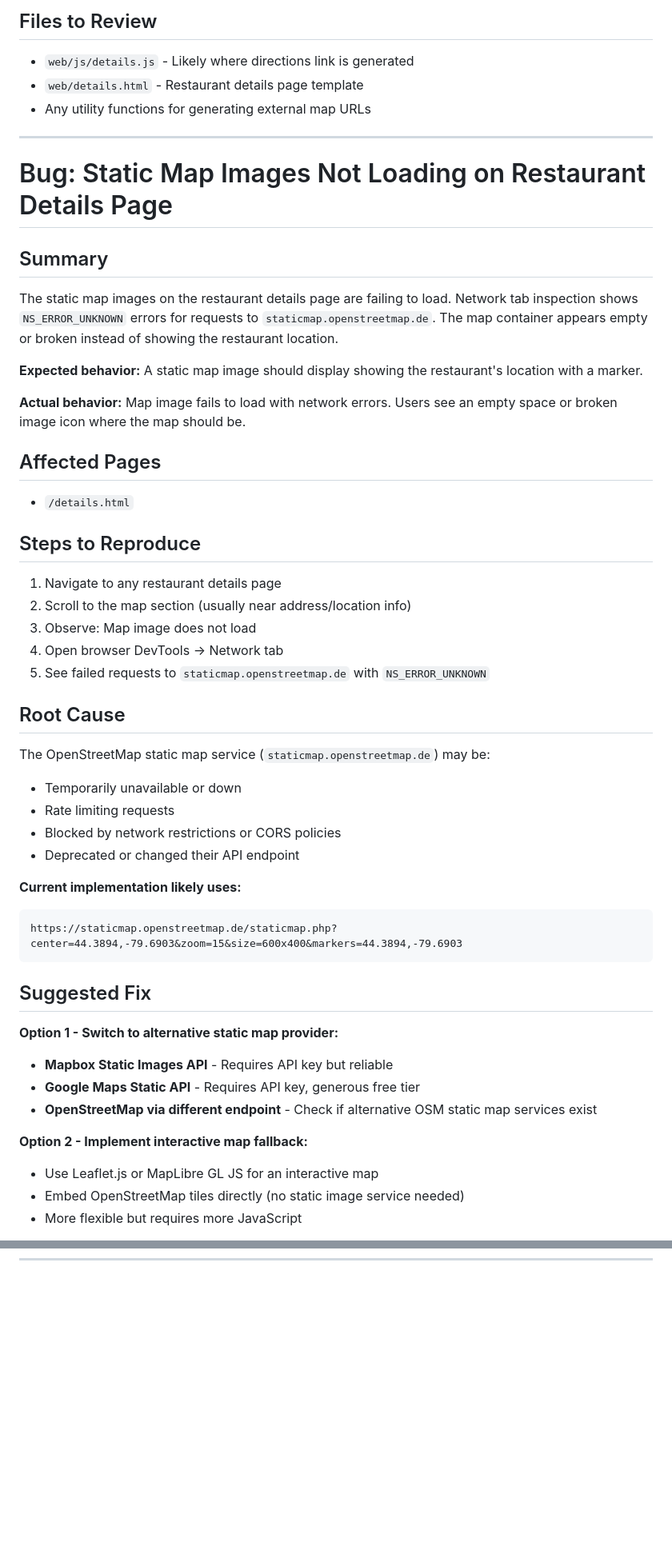
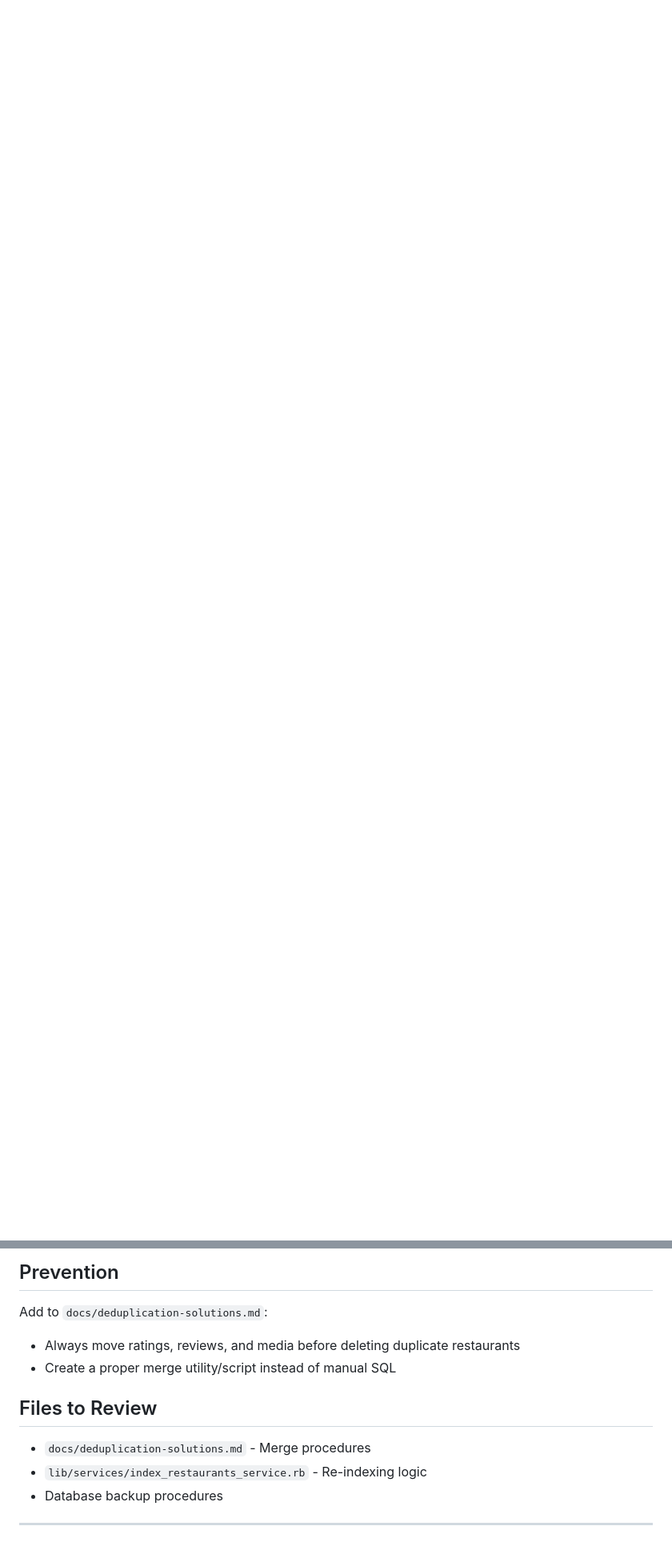
Before and after one commit to aleccool213/grub-stars, a Markdown page: bug.md, 2 parts joined by grey strips. Shown at 80% size. Rendered like a GitHub page; blank space fills up the shorter version.

````diff
--- a/bug.md
+++ b/bug.md
@@ -121,50 +0,0 @@ https://www.google.com/maps/dir/?api=1&destination=Joe's+Pizza,123+Main+St,Barri
-## Files to Review
-- `web/js/details.js` - Likely where directions link is generated
-- `web/details.html` - Restaurant details page template
-- Any utility functions for generating external map URLs
-
----
-
-# Bug: Static Map Images Not Loading on Restaurant Details Page
-
-## Summary
-The static map images on the restaurant details page are failing to load. Network tab inspection shows `NS_ERROR_UNKNOWN` errors for requests to `staticmap.openstreetmap.de`. The map container appears empty or broken instead of showing the restaurant location.
-
-**Expected behavior:** A static map image should display showing the restaurant's location with a marker.
-
-**Actual behavior:** Map image fails to load with network errors. Users see an empty space or broken image icon where the map should be.
-
-## Affected Pages
-- `/details.html`
-
-## Steps to Reproduce
-1. Navigate to any restaurant details page
-2. Scroll to the map section (usually near address/location info)
-3. Observe: Map image does not load
-4. Open browser DevTools → Network tab
-5. See failed requests to `staticmap.openstreetmap.de` with `NS_ERROR_UNKNOWN`
-
-## Root Cause
-The OpenStreetMap static map service (`staticmap.openstreetmap.de`) may be:
-- Temporarily unavailable or down
-- Rate limiting requests
-- Blocked by network restrictions or CORS policies
-- Deprecated or changed their API endpoint
-
-**Current implementation likely uses:**
-```
-https://staticmap.openstreetmap.de/staticmap.php?center=44.3894,-79.6903&zoom=15&size=600x400&markers=44.3894,-79.6903
-```
-
-## Suggested Fix
-
-**Option 1 - Switch to alternative static map provider:**
-- **Mapbox Static Images API** - Requires API key but reliable
-- **Google Maps Static API** - Requires API key, generous free tier
-- **OpenStreetMap via different endpoint** - Check if alternative OSM static map services exist
-
-**Option 2 - Implement interactive map fallback:**
-- Use Leaflet.js or MapLibre GL JS for an interactive map
-- Embed OpenStreetMap tiles directly (no static image service needed)
-- More flexible but requires more JavaScript
-
@@ -403,0 +257,11 @@ end
+## Prevention
+Add to `docs/deduplication-solutions.md`:
+- Always move ratings, reviews, and media before deleting duplicate restaurants
+- Create a proper merge utility/script instead of manual SQL
+
+## Files to Review
+- `docs/deduplication-solutions.md` - Merge procedures
+- `lib/services/index_restaurants_service.rb` - Re-indexing logic
+- Database backup procedures
+
+---
````
Also changed, not shown: other parts of bug.md (+55 -152 lines).
